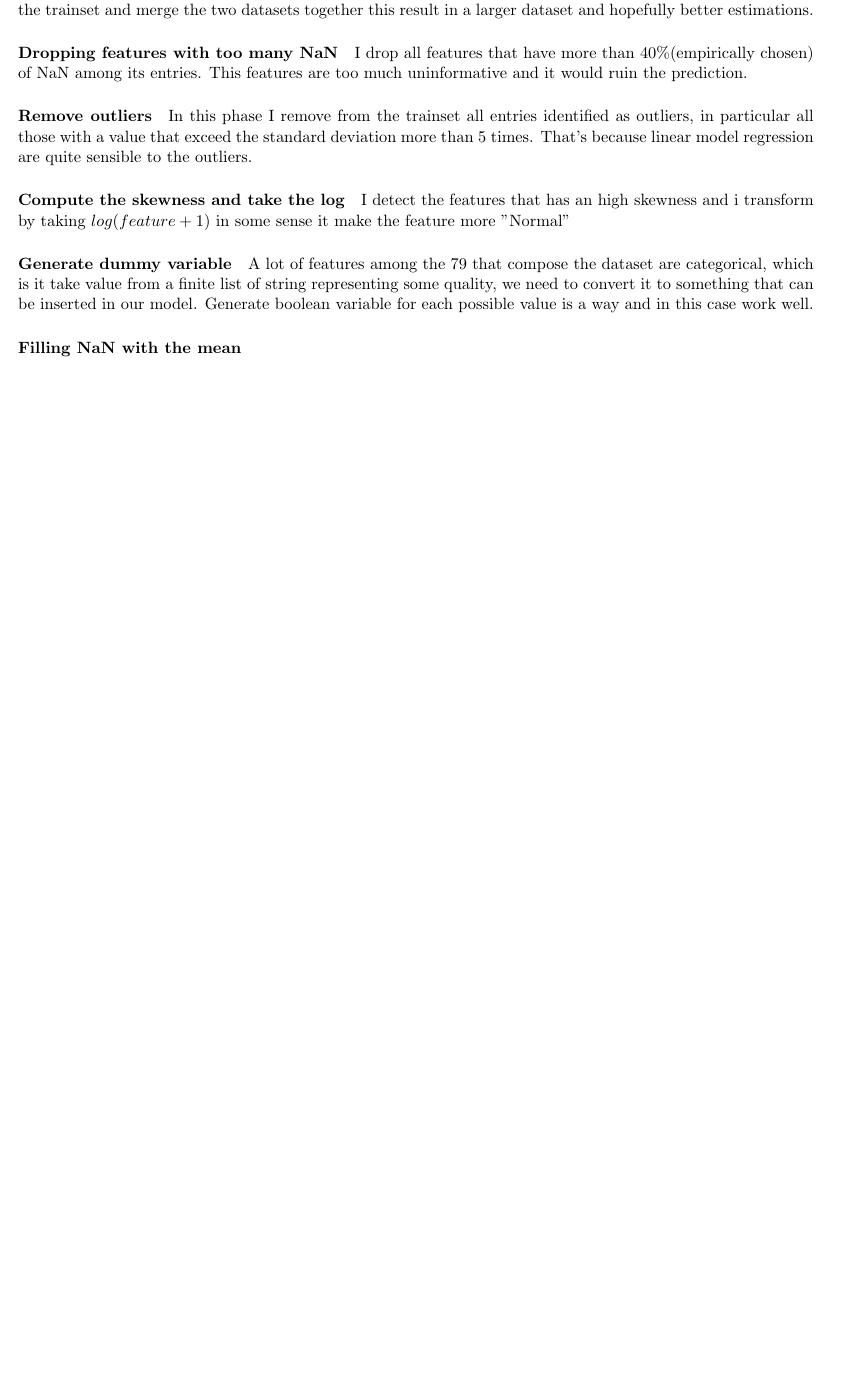
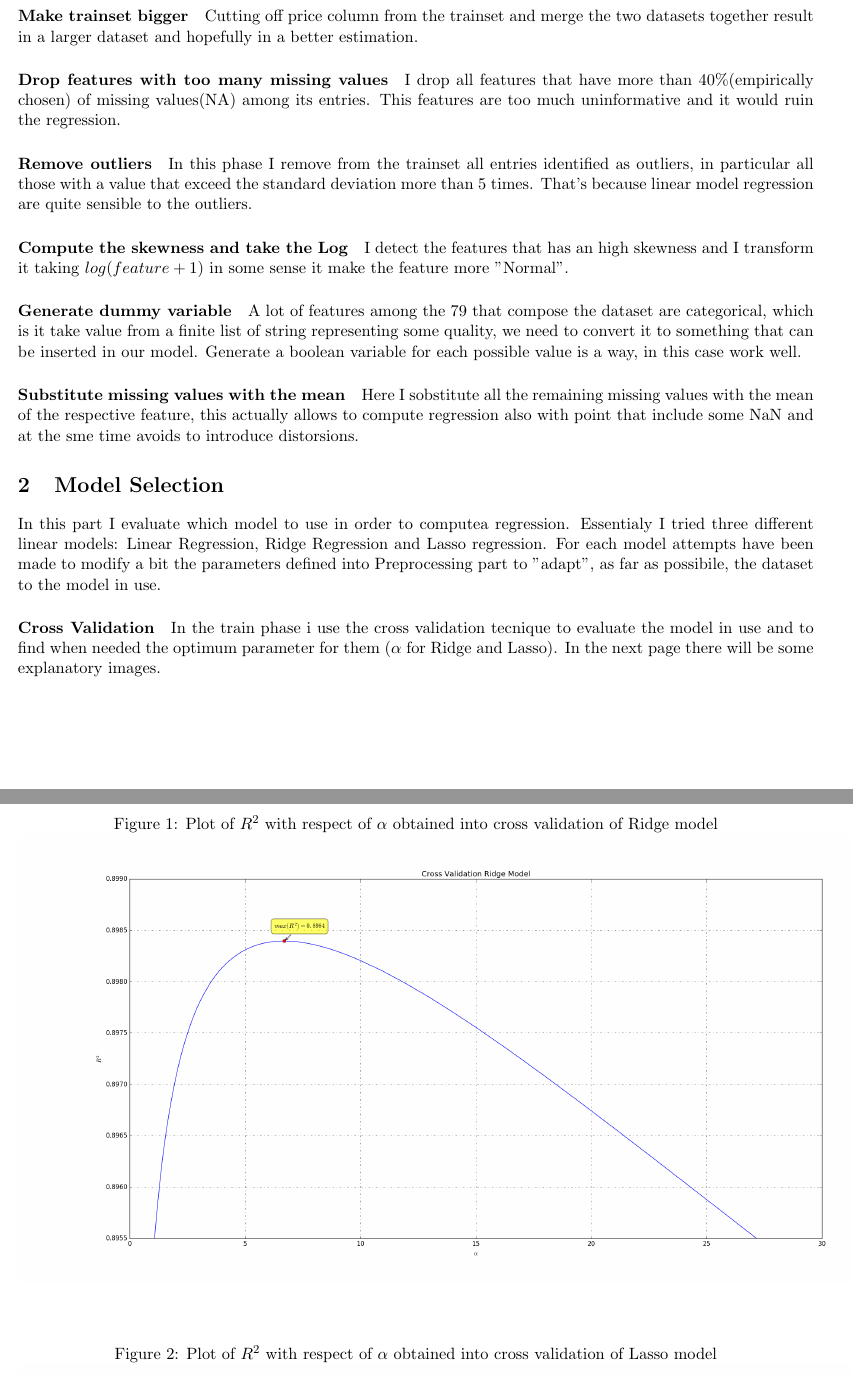
Before and after one commit to formich/RegresionHousePrices, a LaTeX document (docs/latexDoc/fdsfinal.tex): part of the page before the commit and two parts of pages 1 and 2 of 3 after it, the two joined at a grey line, cut so that both start at the same text, the shorter picture padded with empty space. Compiled offline with pdfLaTeX.

Commit message:
Updated latex docs

```diff
--- a/docs/latexDoc/fdsfinal.tex
+++ b/docs/latexDoc/fdsfinal.tex
@@ -2,6 +2,7 @@
 \usepackage[a4paper,bindingoffset=0.2in,%
             left=0.3in,right=0.4in,top=1in,bottom=1in,%
             footskip=.25in]{geometry}
+\usepackage{graphicx}
 %	options include 12pt or 11pt or 10pt
 %	classes include article, report, book, letter, thesis
 
@@ -22,11 +22,25 @@ In order to get better accuracy on the final prediction, I cut out the price col
-from the trainset and merge the two datasets together this result in a larger dataset and
-hopefully better estimations.
-\paragraph{Dropping features with too many NaN}
-I drop all features that have more than 40\%(empirically chosen) of NaN among its entries. This features are too much uninformative and it would ruin the prediction.
+Cutting off price column from the trainset and merge the two datasets together result in a larger dataset and hopefully in a better estimation.
+\paragraph{Drop features with too many missing values}
+I drop all features that have more than 40\%(empirically chosen) of missing values(NA) among its entries. This features are too much uninformative and it would ruin the regression.
 \paragraph{Remove outliers}
 In this phase I remove from the trainset all entries identified as outliers, in particular all those with a value that exceed the standard deviation more than 5 times. That's because linear model regression are quite sensible to the outliers.
-\paragraph{Compute the skewness and take the log}
-I detect the features that has an high skewness and i transform by taking $log(feature + 1)$ in some sense it make the feature more "Normal"
+\paragraph{Compute the skewness and take the Log}
+I detect the features that has an high skewness and I transform it taking $log(feature + 1)$ in some sense it make the feature more "Normal".
 \paragraph{Generate dummy variable}
-A lot of features among the 79 that compose the dataset are categorical, which is it take value from a finite list of string representing some quality, we need to convert it to something that can be inserted in our model. Generate boolean variable for each possible value is a way and in this case work well.
-\paragraph{Filling NaN with the mean}
+A lot of features among the 79 that compose the dataset are categorical, which is it take value from a finite list of string representing some quality, we need to convert it to something that can be inserted in our model. Generate a boolean variable for each possible value is a way, in this case work well.
+\paragraph{Substitute missing values with the mean}
+Here I sobstitute all the remaining missing values with the mean of the respective feature, this actually allows to compute regression also with point that include some NaN and at the sme time avoids to introduce distorsions.
+
+\section{Model Selection}
+In this part I evaluate which model to use in order to computea regression. Essentialy I tried three different linear models: Linear Regression, Ridge Regression and Lasso regression. For each model attempts have been made to modify a bit the parameters defined into Preprocessing part to "adapt", as far as possibile, the dataset to  the model in use.
+\paragraph{Cross Validation}
+In the train phase i use the cross validation tecnique to evaluate the model in use and to find when needed the optimum parameter for them ($\alpha$ for Ridge and Lasso). In the next page there will be some explanatory images.
+
+\begin{figure}[h]
+\caption{Plot of $R^2$ with respect of $\alpha$ obtained into cross validation of Ridge model}
+\includegraphics[width=21cm]{R2ridge.png}
+\centering
+\end{figure}
+
+\begin{figure}[h]
+\caption{Plot of $R^2$ with respect of $\alpha$ obtained into cross validation of Lasso model}
```
Also changed, not shown: docs/latexDoc/R2lasso.png (added), docs/latexDoc/R2ridge.png (added), docs/latexDoc/fdsfinal.pdf, docs/latexDoc/residuals.png (added), docs/latexDoc/fdsfinal.tex (13 more changed lines), 3 other files.
